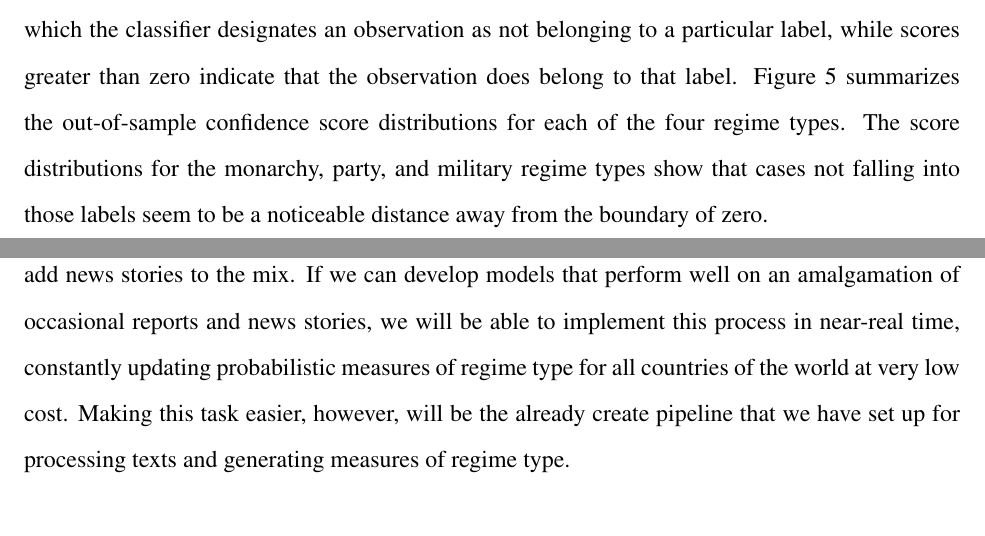
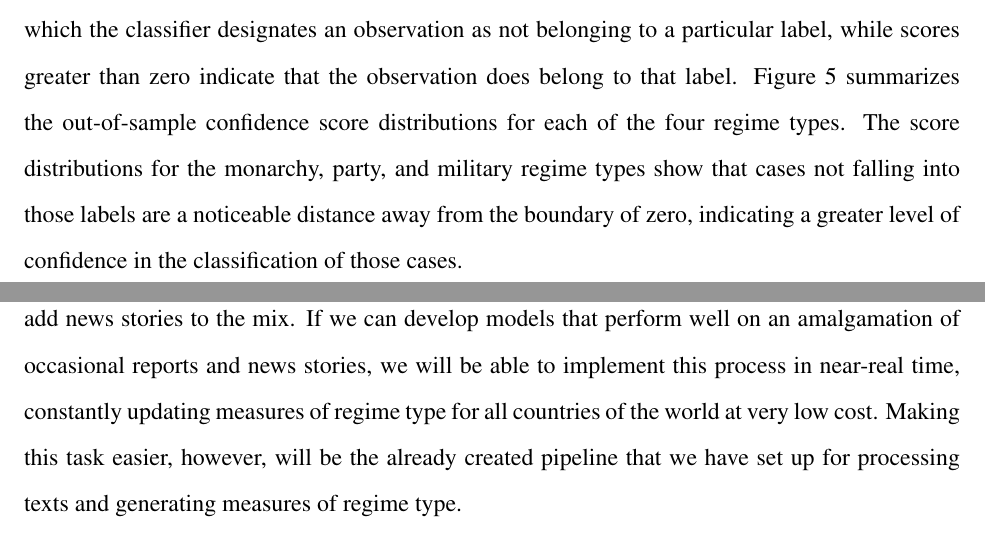
Before and after one commit to s7minhas/regimeClassif, a LaTeX paper (Paper/MADCOWregime.tex): two parts of pages 12 and 15 of 18, joined at a grey line, cut so that both start at the same text. Compiled offline with pdfLaTeX.

Commit message:
minor mods

```diff
--- a/Paper/MADCOWregime.tex
+++ b/Paper/MADCOWregime.tex
@@ -159,7 +159,7 @@ Figure \ref{fig:wrdCloud} highlights a number of the features that were used by
 \end{figure}
 \FloatBarrier
 
-The results we have shown so far highlight that the predictions from our classifiers match well against how country-years in our test set are labeled. For each prediction in our test set, we can also calculate a ``confidence score''. These scores represent the signed distance of a particular country-year observation from the hyperplane. Distances less than zero correspond to the cases in which the classifier designates an observation as not belonging to a particular label, while scores greater than zero indicate that the observation does belong to that label. Figure \ref{fig:confDist} summarizes the out-of-sample confidence score distributions for each of the four regime types. The score distributions for the monarchy, party, and military regime types show that cases not falling into those labels seem to be a noticeable distance away from the boundary of zero.
+The results we have shown so far highlight that the predictions from our classifiers match well against how country-years in our test set are labeled. For each prediction in our test set, we can also calculate a ``confidence score''. These scores represent the signed distance of a particular country-year observation from the hyperplane. Distances less than zero correspond to the cases in which the classifier designates an observation as not belonging to a particular label, while scores greater than zero indicate that the observation does belong to that label. Figure \ref{fig:confDist} summarizes the out-of-sample confidence score distributions for each of the four regime types. The score distributions for the monarchy, party, and military regime types show that cases not falling into those labels are a noticeable distance away from the boundary of zero, indicating a greater level of confidence in the classification of those cases.
 
 \begin{figure}[ht]
 	\centering
@@ -199,7 +199,7 @@ The results described here demonstrate that it is possible to generate measures
 
 Although the out-of-sample classification accuracy of our models is very good, we feel that we can improve this output by incorporating a larger sample of texts. The State Department and Freedom House texts used so far cover a narrow set of human-rights practices and political procedures. These practices and procedures are all fundamental to how we conceive and observe political regime type, but they are not the only essential characteristics.
 
-In future iterations, we plan to expand the corpus to include annual or occasional reports that discuss a broader range of features in each country's national politics. Eventually, we hope to add news stories to the mix. If we can develop models that perform well on an amalgamation of occasional reports and news stories, we will be able to implement this process in near-real time, constantly updating probabilistic measures of regime type for all countries of the world at very low cost. Making this task easier, however, will be the already create pipeline that we have set up for processing texts and generating measures of regime type.
+In future iterations, we plan to expand the corpus to include annual or occasional reports that discuss a broader range of features in each country's national politics. Eventually, we hope to add news stories to the mix. If we can develop models that perform well on an amalgamation of occasional reports and news stories, we will be able to implement this process in near-real time, constantly updating measures of regime type for all countries of the world at very low cost. Making this task easier, however, will be the already created pipeline that we have set up for processing texts and generating measures of regime type.
 
 \newpage
 \bibliographystyle{apsr}
```
